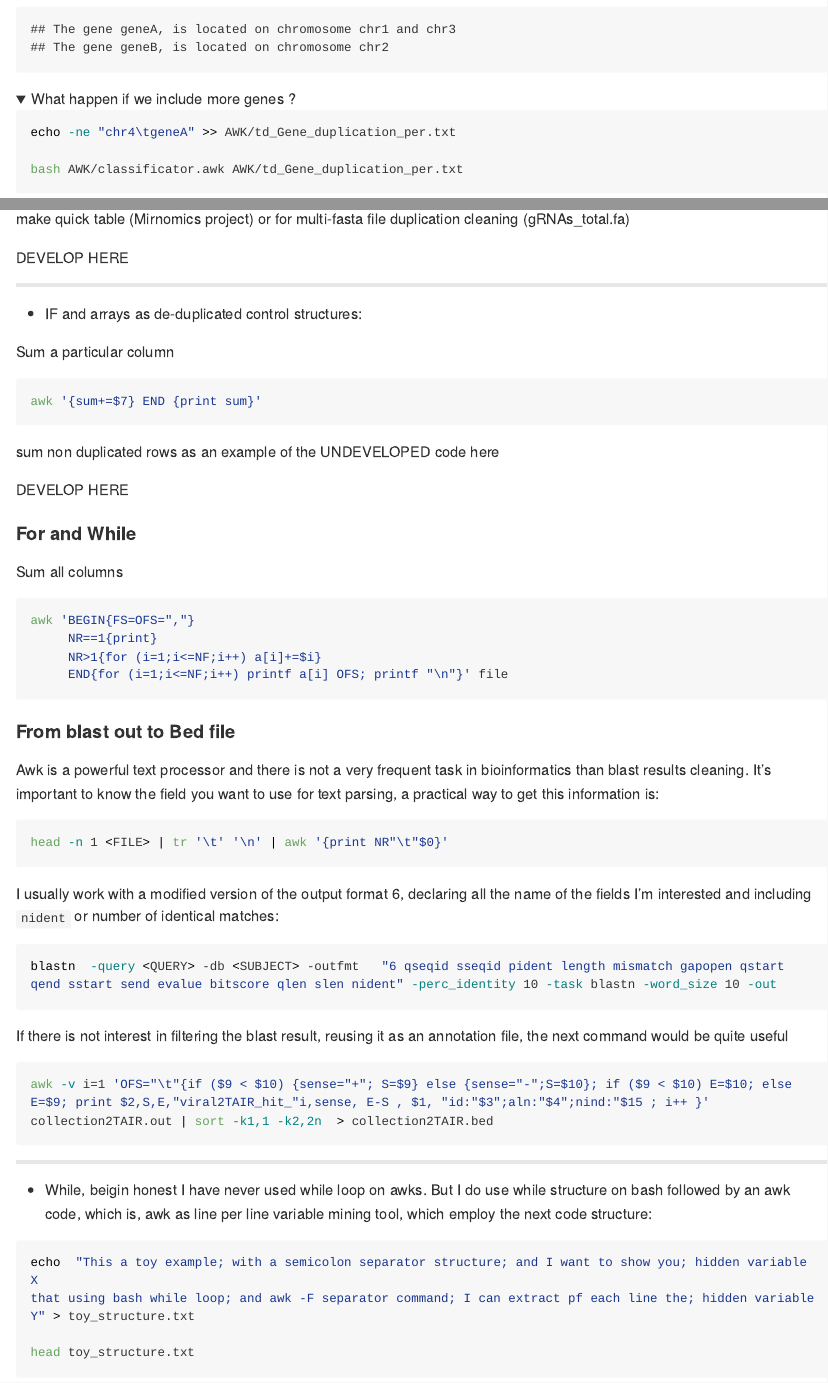
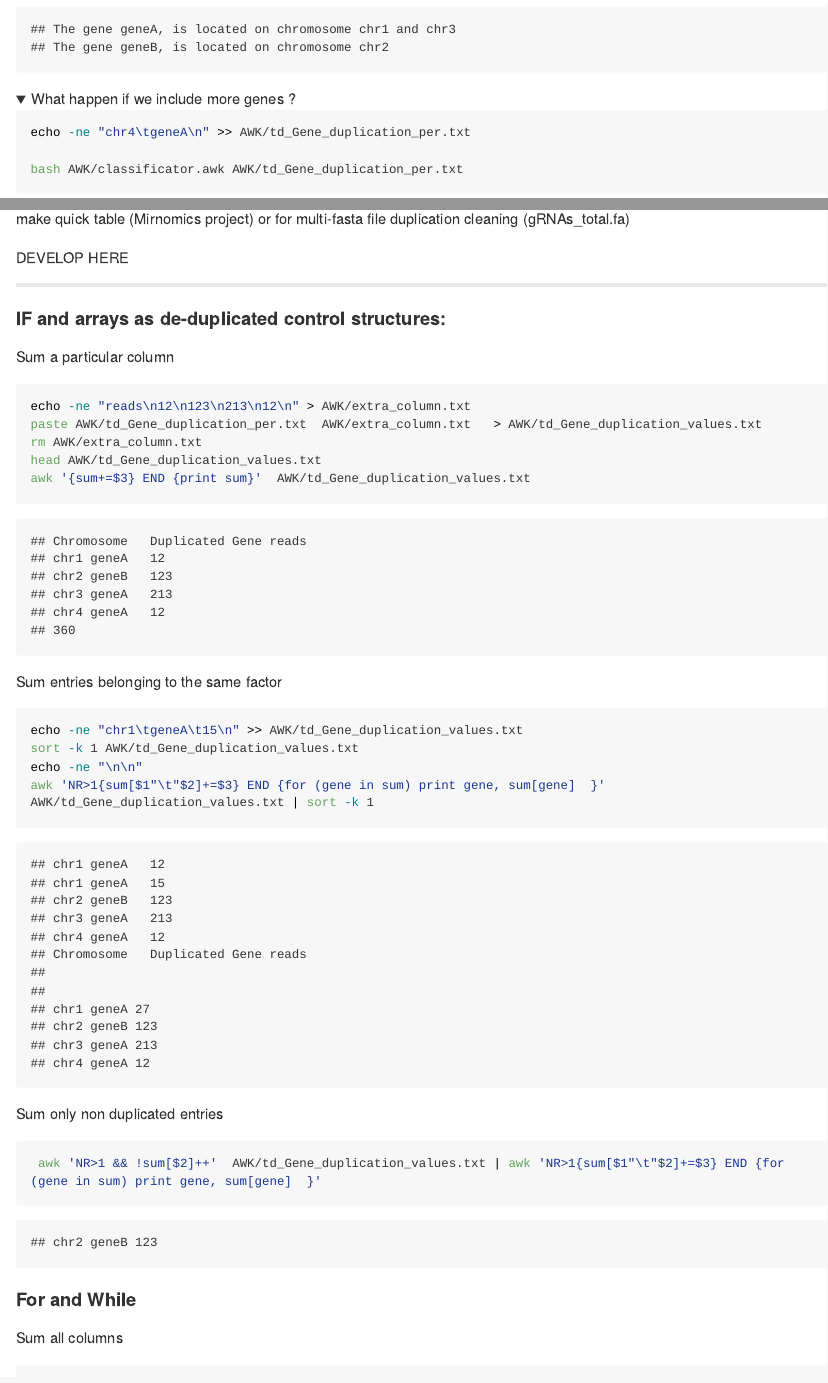
Before and after one commit to AimerGDiaz/Codes_Repository, an R Markdown document (README.Rmd): the page in a window 1100 px wide, from 8030 px down, and a second part further down, joined at a grey line. The pictures show the output file README.md that the author committed with the source, drawn offline in the style of GitHub; folded parts are opened; long lines of code are wrapped; badge pictures from the web are left out.

Commit message:
awk dupicates control

````diff
--- /dev/null
+++ b/AWK/td_Gene_duplication_values.txt
@@ -0,0 +1,6 @@
+Chromosome	Duplicated Gene	reads
+chr1	geneA	12
+chr2	geneB	123
+chr3	geneA	213
+chr4	geneA	12
+chr1	geneA	15
--- a/README.Rmd
+++ b/README.Rmd
@@ -241,7 +240,7 @@ bash AWK/classificator.awk AWK/td_Gene_duplication_per.txt
 <summary> What happen if we include more genes ? </summary>
 
 ```{bash}
-echo -ne "chr4\tgeneA" >> AWK/td_Gene_duplication_per.txt
+echo -ne "chr4\tgeneA\n" >> AWK/td_Gene_duplication_per.txt
 
 bash AWK/classificator.awk AWK/td_Gene_duplication_per.txt
 ```
@@ -250,5 +248,3 @@ bash AWK/classificator.awk AWK/td_Gene_duplication_per.txt
-rm -f AWK/td_Gene_duplication_per.txt
-```
 </details>
 
 Now let's see this code applied to real world problems, at least how I used, one example is here
@@ -257,15 +253,31 @@ PRINT here how it work to make quick table (Mirnomics project) or for multi-fast
 DEVELOP HERE
 
 ***
-* IF and arrays as de-duplicated control structures:
+#### IF and arrays as de-duplicated control structures:
 
 Sum a particular column
-```{bash, eval=FALSE}
-awk '{sum+=$7} END {print sum}'
+```{bash}
+echo -ne "reads\n12\n123\n213\n12\n" > AWK/extra_column.txt
+paste AWK/td_Gene_duplication_per.txt  AWK/extra_column.txt   > AWK/td_Gene_duplication_values.txt
+rm AWK/extra_column.txt
+head AWK/td_Gene_duplication_values.txt
+awk '{sum+=$3} END {print sum}'  AWK/td_Gene_duplication_values.txt
 ```
-sum non duplicated rows as an example of the UNDEVELOPED code here
+Sum entries belonging to the same factor
+```{bash}
+echo -ne "chr1\tgeneA\t15\n" >> AWK/td_Gene_duplication_values.txt
+sort -k 1 AWK/td_Gene_duplication_values.txt
+echo -ne "\n\n"
+awk 'NR>1{sum[$1"\t"$2]+=$3} END {for (gene in sum) print gene, sum[gene]  }'  AWK/td_Gene_duplication_values.txt | sort -k 1
+```
+Sum only non duplicated entries
+```{bash}
+ awk 'NR>1 && !sum[$2]++'  AWK/td_Gene_duplication_values.txt | awk 'NR>1{sum[$1"\t"$2]+=$3} END {for (gene in sum) print gene, sum[gene]  }'
+```
 
-DEVELOP HERE
+```{bash, include=FALSE}
+rm -f AWK/td_Gene_duplication_per.txt
+```
 
 #### For and While
 
````
Also changed, not shown: README.md, README.Rmd (2 more changed lines), 1 other file.
